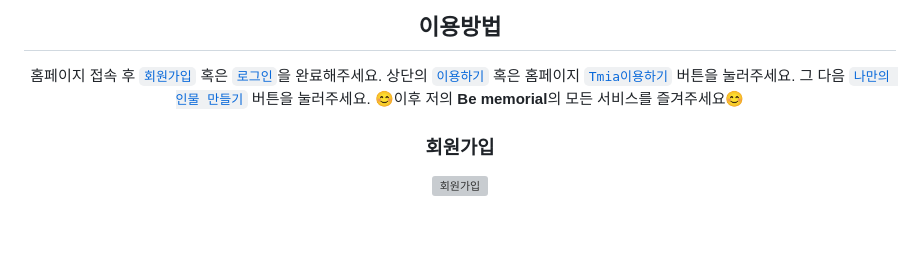
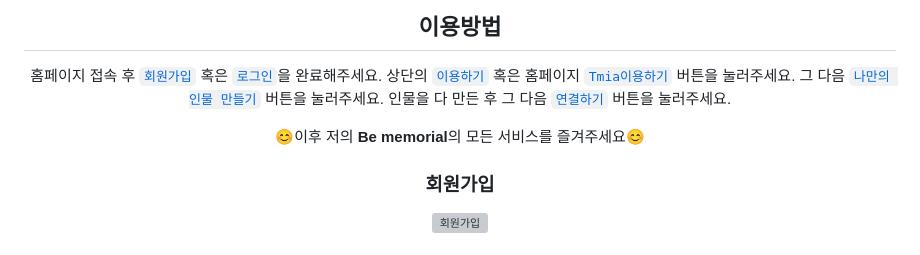
Before and after one commit to Mawangadulnemi/TMIA_CNU, a Markdown page: README.md, the part around the change printed below. Drawn GitHub-style; blank space fills up the shorter version; grey boxes are pictures that could not be loaded.

```diff
--- a/README.md
+++ b/README.md
@@ -198,7 +198,10 @@ AI 고인과의 영상통화 추모 서비스는 고인의 기억을 생생하
  홈페이지 접속 후 [`회원가입`](#회원가입) 혹은 [`로그인`](#로그인)을 완료해주세요.</br>
  상단의 [`이용하기`](#이용하기) 혹은 홈페이지 [`Tmia이용하기`](#tmia이용하기) 버튼을 눌러주세요.</br>
  그 다음 [`나만의 인물 만들기`](#나만의-인물-만들기) 버튼을 눌러주세요.</br>
+ 인물을 다 만든 후 그 다음 [`연결하기`](#연결하기) 버튼을 눌러주세요.</br>
+
  😊이후 저의 **Be memorial**의 모든 서비스를 즐겨주세요😊</br>
+
 
 ### 회원가입
 
```
Also changed, not shown: other parts of README.md (+1 -1 lines).
